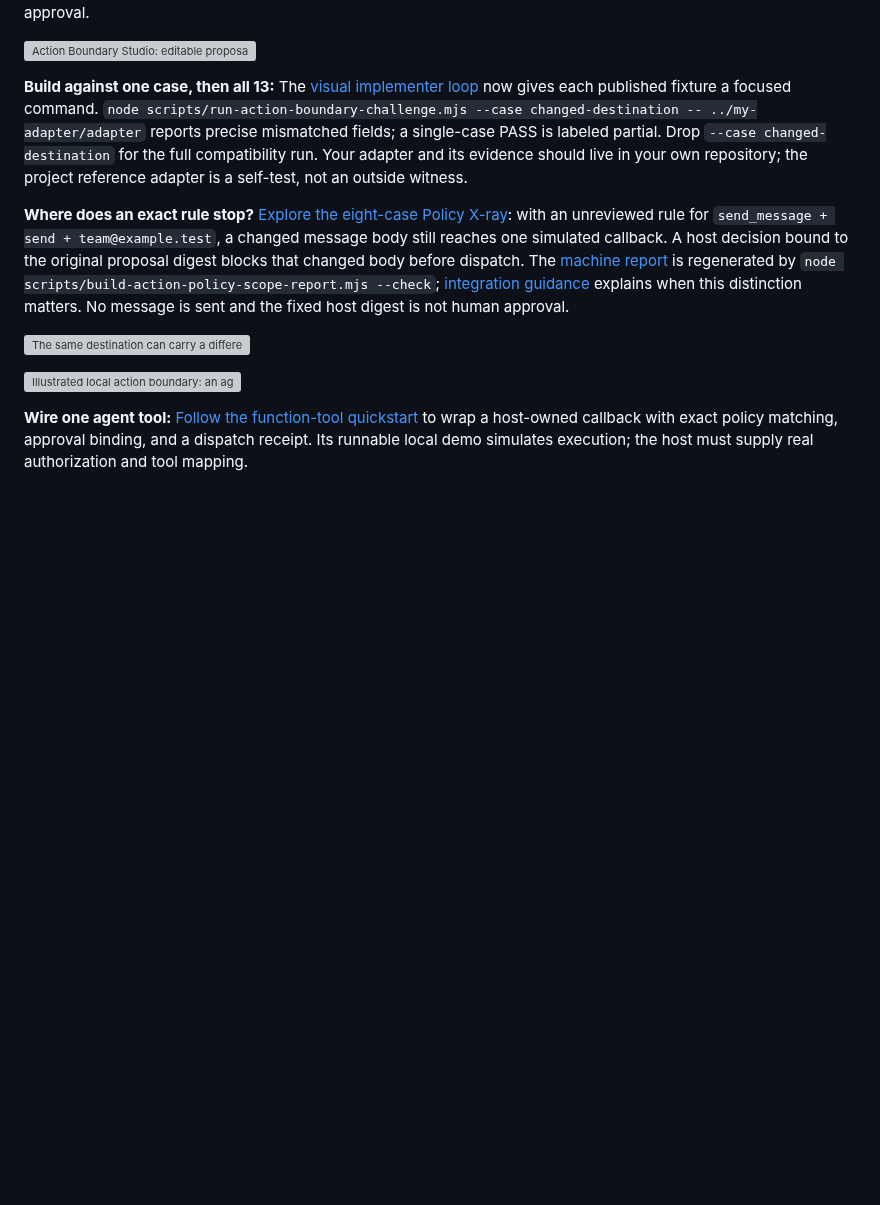
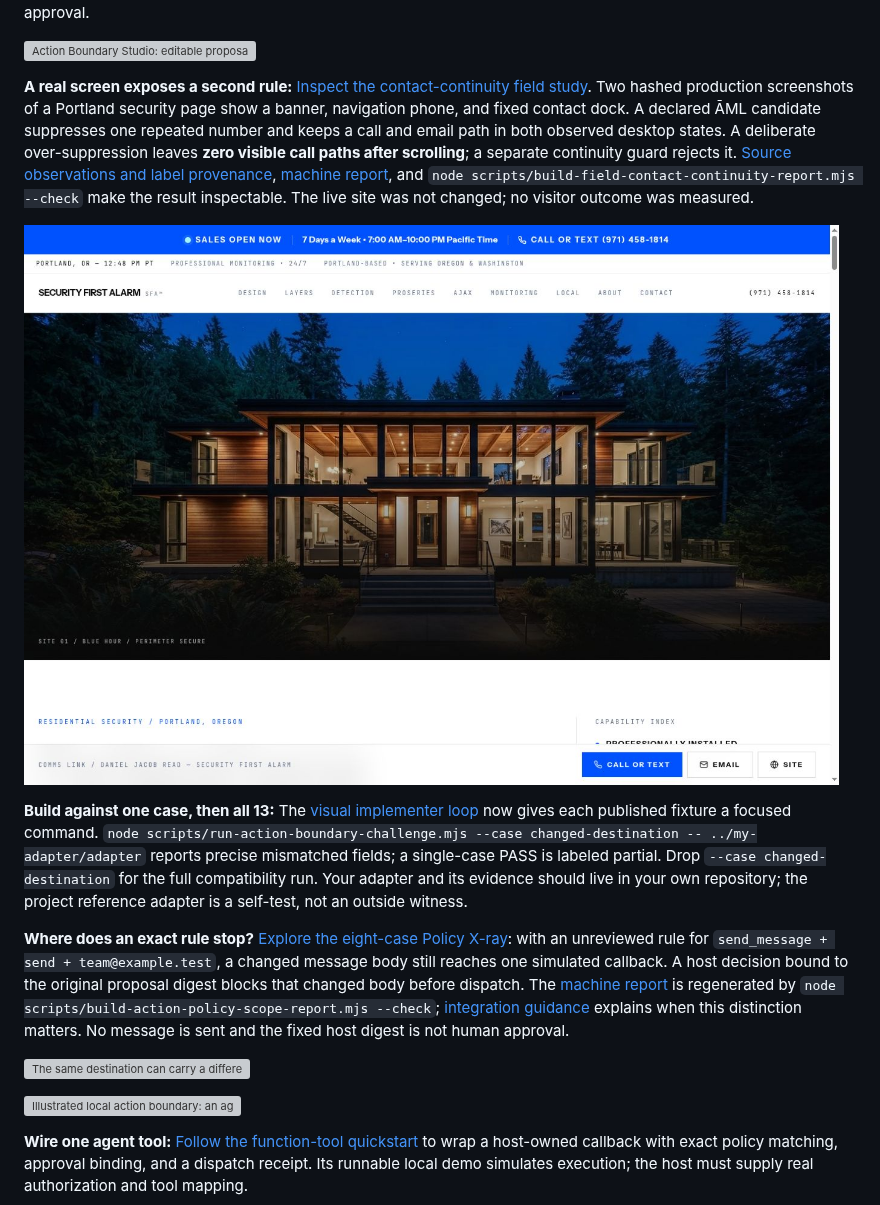
Before and after one commit to aruintelligence/aml-core, a Markdown page: README.md, the part around the change. Drawn GitHub-style; pictures changed too: docs/field-captures/portland-home-top-2026-10-11.jpg (added); blank space fills up the shorter version; grey boxes are pictures that could not be loaded.

Commit message:
Publish real-screen contact continuity field study

```diff
--- a/README.md
+++ b/README.md
@@ -29,6 +29,10 @@
 **Design your own boundary:** [Open the Action Boundary Studio](https://aruintelligence.github.io/aml-core/action-boundary-studio.html). Edit the proposed action **and** the host policy, inspect the live plan and canonical digest, then download a JSON calculation bundle. `node scripts/verify-action-studio-bundle.mjs examples/action-studio/changed-destination.json` rechecks a published example against the policy included in that bundle; the [guide](pilots/action-boundary/ACTION_STUDIO.md) explains the limits. The verifier checks consistency, not policy ownership or a real approval.
 
 [![Action Boundary Studio: editable proposal and policy produce a visible exact-rule decision and portable calculation bundle.](docs/action-studio-preview.svg)](https://aruintelligence.github.io/aml-core/action-boundary-studio.html)
+
+**A real screen exposes a second rule:** [Inspect the contact-continuity field study](https://aruintelligence.github.io/aml-core/field-contact-continuity.html). Two hashed production screenshots of a Portland security page show a banner, navigation phone, and fixed contact dock. A declared ĀML candidate suppresses one repeated number and keeps a call and email path in both observed desktop states. A deliberate over-suppression leaves **zero visible call paths after scrolling**; a separate continuity guard rejects it. [Source observations and label provenance](experiments/2026-10-11/portland-contact-continuity/README.md), [machine report](docs/field-contact-continuity-report.json), and `node scripts/build-field-contact-continuity-report.mjs --check` make the result inspectable. The live site was not changed; no visitor outcome was measured.
+
+[![Preserved production screenshot of a Portland security page with visible contact routes in the banner, navigation, and dock.](docs/field-captures/portland-home-top-2026-10-11.jpg)](https://aruintelligence.github.io/aml-core/field-contact-continuity.html)
 
 **Build against one case, then all 13:** The [visual implementer loop](https://aruintelligence.github.io/aml-core/action-challenge.html?case=changed-destination#build) now gives each published fixture a focused command. `node scripts/run-action-boundary-challenge.mjs --case changed-destination -- ../my-adapter/adapter` reports precise mismatched fields; a single-case PASS is labeled partial. Drop `--case changed-destination` for the full compatibility run. Your adapter and its evidence should live in your own repository; the project reference adapter is a self-test, not an outside witness.
 
```
Also changed, not shown: experiments/2026-09-12/SECURITY_WEBSITE_FIELD_PILOTS.md (+4 -0 lines), docs/field-captures/portland-home-scrolled-2026-10-11.jpg (added), 11 other files.
